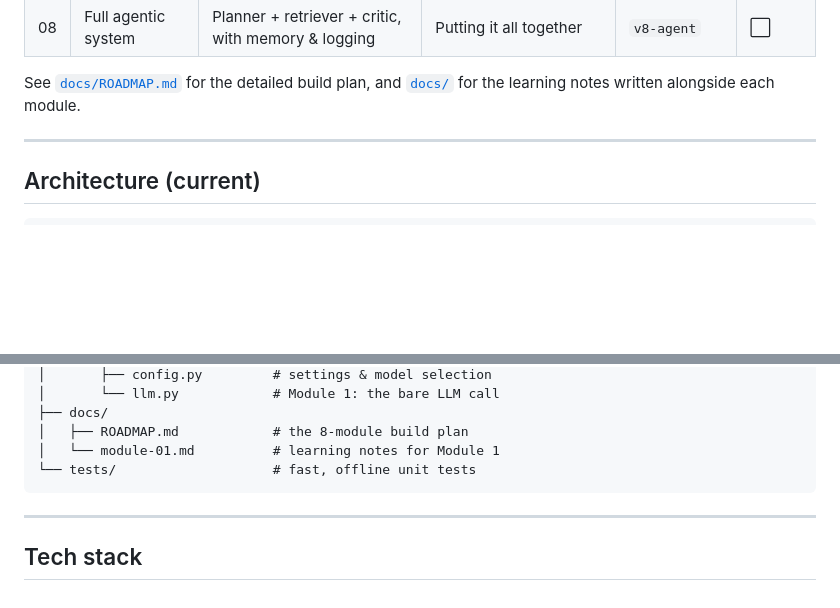
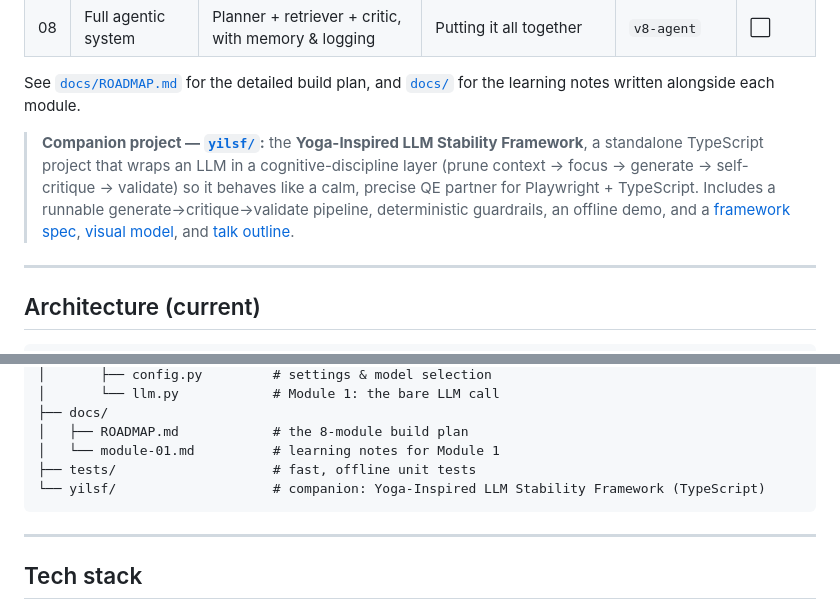
Before and after one commit to nagappanm/agentic-ai-engineering, a Markdown page: README.md, 2 parts joined by grey strips. Rendered like a GitHub page; blank space fills up the shorter version.

Commit message:
docs(readme): add pointer to the yilsf companion project
Link the Yoga-Inspired LLM Stability Framework from the main README (a
callout under the module table and an entry in the project-structure tree)
so it's discoverable alongside the DocuMind module series.

Co-Authored-By: Claude Opus 4.8 <noreply@anthropic.com>
Claude-Session: https://claude.ai/code/session_01PQbh96b9vYbEnvvGzy7QUi

````diff
--- a/README.md
+++ b/README.md
@@ -37,6 +37,14 @@ things up, and can prove how good it is.
 
 See [`docs/ROADMAP.md`](docs/ROADMAP.md) for the detailed build plan, and
 [`docs/`](docs/) for the learning notes written alongside each module.
+
+> **Companion project — [`yilsf/`](yilsf/):** the **Yoga-Inspired LLM Stability
+> Framework**, a standalone TypeScript project that wraps an LLM in a
+> cognitive-discipline layer (prune context → focus → generate → self-critique →
+> validate) so it behaves like a calm, precise QE partner for Playwright +
+> TypeScript. Includes a runnable generate→critique→validate pipeline, deterministic
+> guardrails, an offline demo, and a [framework spec](yilsf/docs/framework.md),
+> [visual model](yilsf/docs/visual-model.md), and [talk outline](yilsf/docs/talk-outline.md).
 
 ---
 
@@ -96,7 +104,8 @@ agentic-ai-engineering/
 ├── docs/
 │   ├── ROADMAP.md            # the 8-module build plan
 │   └── module-01.md          # learning notes for Module 1
-└── tests/                    # fast, offline unit tests
+├── tests/                    # fast, offline unit tests
+└── yilsf/                    # companion: Yoga-Inspired LLM Stability Framework (TypeScript)
 ```
 
 ---
````
